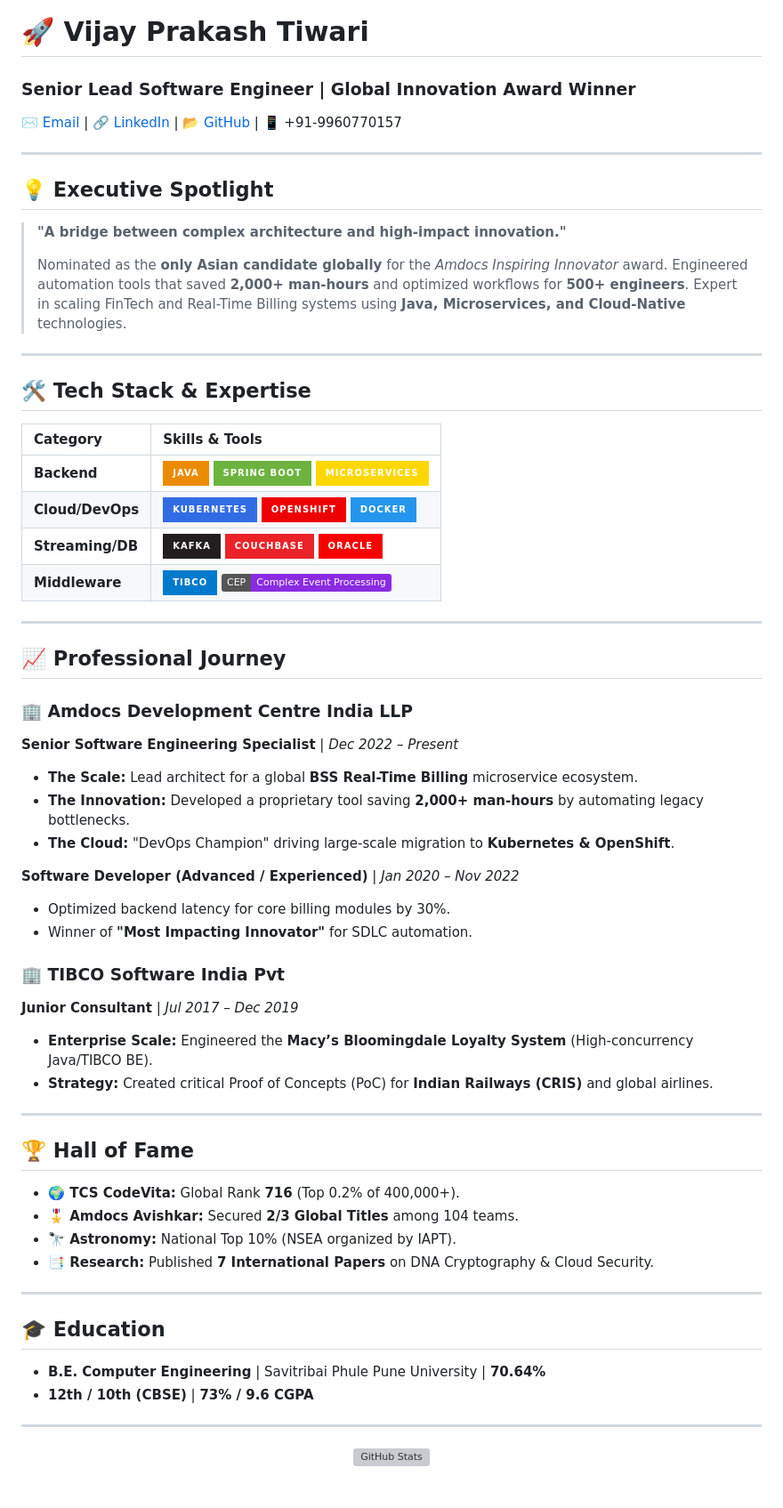
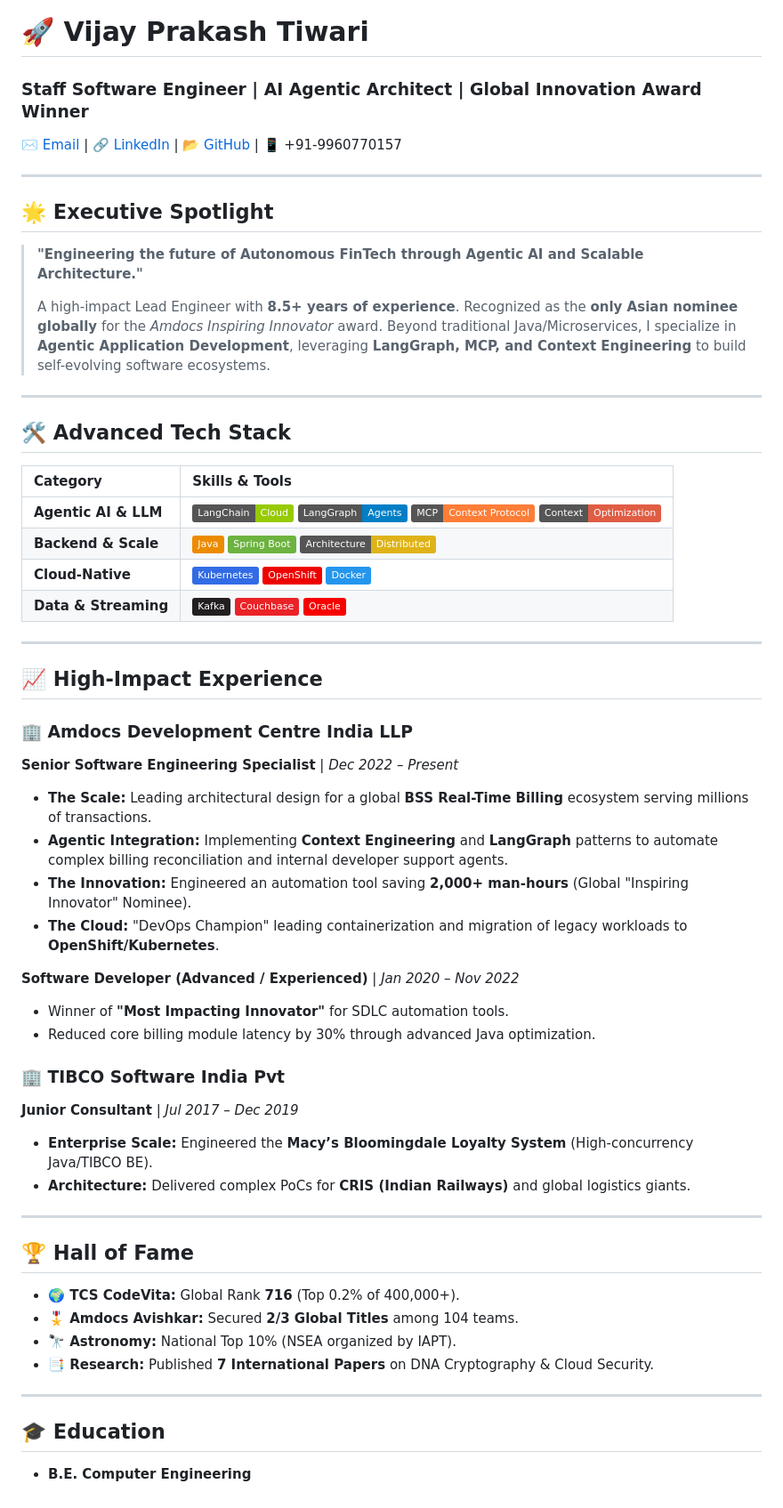
Before and after one commit to vijayptiwari/vijayptiwari.github.io, a Markdown page: README.md, the part around the change. Shown at 89% size. Rendered like a GitHub page; badges without logos; grey boxes are pictures that could not be loaded.

```diff
--- a/README.md
+++ b/README.md
@@ -1,43 +1,44 @@
 # 🚀 Vijay Prakash Tiwari
-### **Senior Lead Software Engineer | Global Innovation Award Winner**
+### **Staff Software Engineer | AI Agentic Architect | Global Innovation Award Winner**
 [✉️ Email](mailto:vijayptiwari28@gmail.com) | [🔗 LinkedIn](https://www.linkedin.com/in/vijayptiwari) | [📂 GitHub](https://github.com/yourusername) | 📱 +91-9960770157
 
 ---
 
-## 💡 Executive Spotlight
-> **"A bridge between complex architecture and high-impact innovation."**
+## 🌟 Executive Spotlight
+> **"Engineering the future of Autonomous FinTech through Agentic AI and Scalable Architecture."**
 >
-> Nominated as the **only Asian candidate globally** for the *Amdocs Inspiring Innovator* award. Engineered automation tools that saved **2,000+ man-hours** and optimized workflows for **500+ engineers**. Expert in scaling FinTech and Real-Time Billing systems using **Java, Microservices, and Cloud-Native** technologies.
+> A high-impact Lead Engineer with **8.5+ years of experience**. Recognized as the **only Asian nominee globally** for the *Amdocs Inspiring Innovator* award. Beyond traditional Java/Microservices, I specialize in **Agentic Application Development**, leveraging **LangGraph, MCP, and Context Engineering** to build self-evolving software ecosystems.
 
 ---
 
-## 🛠️ Tech Stack & Expertise
+## 🛠️ Advanced Tech Stack
 
 | Category | Skills & Tools |
 | :--- | :--- |
-| **Backend** | ![Java](https://img.shields.io/badge/Java-ED8B00?style=for-the-badge&logo=java&logoColor=white) ![Spring Boot](https://img.shields.io/badge/Spring_Boot-6DB33F?style=for-the-badge&logo=spring-boot&logoColor=white) ![Microservices](https://img.shields.io/badge/Microservices-FFD700?style=for-the-badge&logo=cpu&logoColor=black) |
-| **Cloud/DevOps** | ![Kubernetes](https://img.shields.io/badge/Kubernetes-326CE5?style=for-the-badge&logo=kubernetes&logoColor=white) ![OpenShift](https://img.shields.io/badge/OpenShift-EE0000?style=for-the-badge&logo=red-hat-openshift&logoColor=white) ![Docker](https://img.shields.io/badge/Docker-2496ED?style=for-the-badge&logo=docker&logoColor=white) |
-| **Streaming/DB** | ![Kafka](https://img.shields.io/badge/Kafka-231F20?style=for-the-badge&logo=apache-kafka&logoColor=white) ![Couchbase](https://img.shields.io/badge/Couchbase-EA2328?style=for-the-badge&logo=couchbase&logoColor=white) ![Oracle](https://img.shields.io/badge/Oracle-F80000?style=for-the-badge&logo=oracle&logoColor=white) |
-| **Middleware** | ![TIBCO](https://img.shields.io/badge/TIBCO-007ACC?style=for-the-badge&logo=tibco&logoColor=white) ![CEP](https://img.shields.io/badge/CEP-Complex_Event_Processing-blueviolet) |
+| **Agentic AI & LLM** | ![LangChain](https://img.shields.io/badge/LangChain-Cloud-green) ![LangGraph](https://img.shields.io/badge/LangGraph-Agents-blue) ![MCP](https://img.shields.io/badge/MCP-Context_Protocol-orange) ![Context Engineering](https://img.shields.io/badge/Context-Optimization-red) |
+| **Backend & Scale** | ![Java](https://img.shields.io/badge/Java-ED8B00?style=flat&logo=java&logoColor=white) ![Spring Boot](https://img.shields.io/badge/Spring_Boot-6DB33F?style=flat&logo=spring-boot&logoColor=white) ![Microservices](https://img.shields.io/badge/Architecture-Distributed-yellow) |
+| **Cloud-Native** | ![Kubernetes](https://img.shields.io/badge/Kubernetes-326CE5?style=flat&logo=kubernetes&logoColor=white) ![OpenShift](https://img.shields.io/badge/OpenShift-EE0000?style=flat&logo=red-hat-openshift&logoColor=white) ![Docker](https://img.shields.io/badge/Docker-2496ED?style=flat&logo=docker&logoColor=white) |
+| **Data & Streaming**| ![Kafka](https://img.shields.io/badge/Kafka-231F20?style=flat&logo=apache-kafka&logoColor=white) ![Couchbase](https://img.shields.io/badge/Couchbase-EA2328?style=flat&logo=couchbase&logoColor=white) ![Oracle](https://img.shields.io/badge/Oracle-F80000?style=flat&logo=oracle&logoColor=white) |
 
 ---
 
-## 📈 Professional Journey
+## 📈 High-Impact Experience
 
 ### 🏢 **Amdocs Development Centre India LLP**
 **Senior Software Engineering Specialist** | *Dec 2022 – Present*
-- **The Scale:** Lead architect for a global **BSS Real-Time Billing** microservice ecosystem.
-- **The Innovation:** Developed a proprietary tool saving **2,000+ man-hours** by automating legacy bottlenecks.
-- **The Cloud:** "DevOps Champion" driving large-scale migration to **Kubernetes & OpenShift**.
+- **The Scale:** Leading architectural design for a global **BSS Real-Time Billing** ecosystem serving millions of transactions.
+- **Agentic Integration:** Implementing **Context Engineering** and **LangGraph** patterns to automate complex billing reconciliation and internal developer support agents.
+- **The Innovation:** Engineered an automation tool saving **2,000+ man-hours** (Global "Inspiring Innovator" Nominee).
+- **The Cloud:** "DevOps Champion" leading containerization and migration of legacy workloads to **OpenShift/Kubernetes**.
 
 **Software Developer (Advanced / Experienced)** | *Jan 2020 – Nov 2022*
-- Optimized backend latency for core billing modules by 30%.
-- Winner of **"Most Impacting Innovator"** for SDLC automation.
+- Winner of **"Most Impacting Innovator"** for SDLC automation tools.
+- Reduced core billing module latency by 30% through advanced Java optimization.
 
 ### 🏢 **TIBCO Software India Pvt**
 **Junior Consultant** | *Jul 2017 – Dec 2019*
 - **Enterprise Scale:** Engineered the **Macy’s Bloomingdale Loyalty System** (High-concurrency Java/TIBCO BE).
-- **Strategy:** Created critical Proof of Concepts (PoC) for **Indian Railways (CRIS)** and global airlines.
+- **Architecture:** Delivered complex PoCs for **CRIS (Indian Railways)** and global logistics giants.
 
 ---
 
@@ -50,12 +51,4 @@
 ---
 
 ## 🎓 Education
-- **B.E. Computer Engineering** | Savitribai Phule Pune University | **70.64%**
-- **12th / 10th (CBSE)** | **73% / 9.6 CGPA**
-
----
-<p align="center">
-  <a href="https://github.com/yourusername">
-    <img src="https://github-readme-stats.vercel.app/api?username=yourusername&show_icons=true&theme=radical" alt="GitHub Stats" />
-  </a>
-</p>
+- **B.E. Computer Engineering**
```
